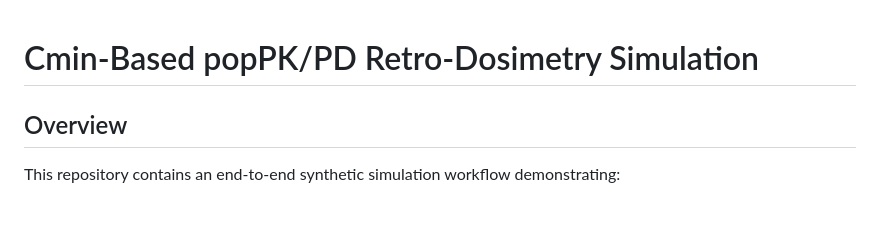
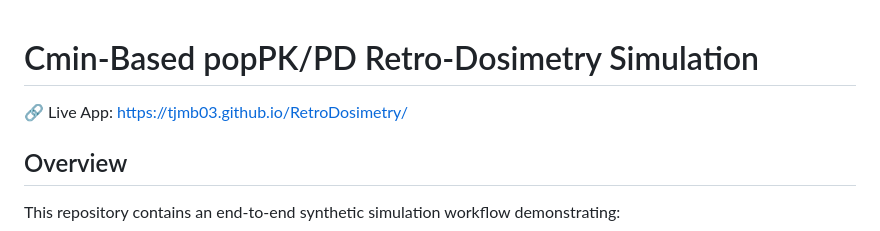
Before and after one commit to tjmb03/Retro-Dosimetry, a Markdown page: README.md, the part around the change. GitHub-like rendering; blank space fills up the shorter version.

```diff
--- a/README.md
+++ b/README.md
@@ -1,4 +1,7 @@
 # Cmin-Based popPK/PD Retro-Dosimetry Simulation
+
+🔗 Live App:
+https://tjmb03.github.io/RetroDosimetry/
 
 ## Overview
 
```
